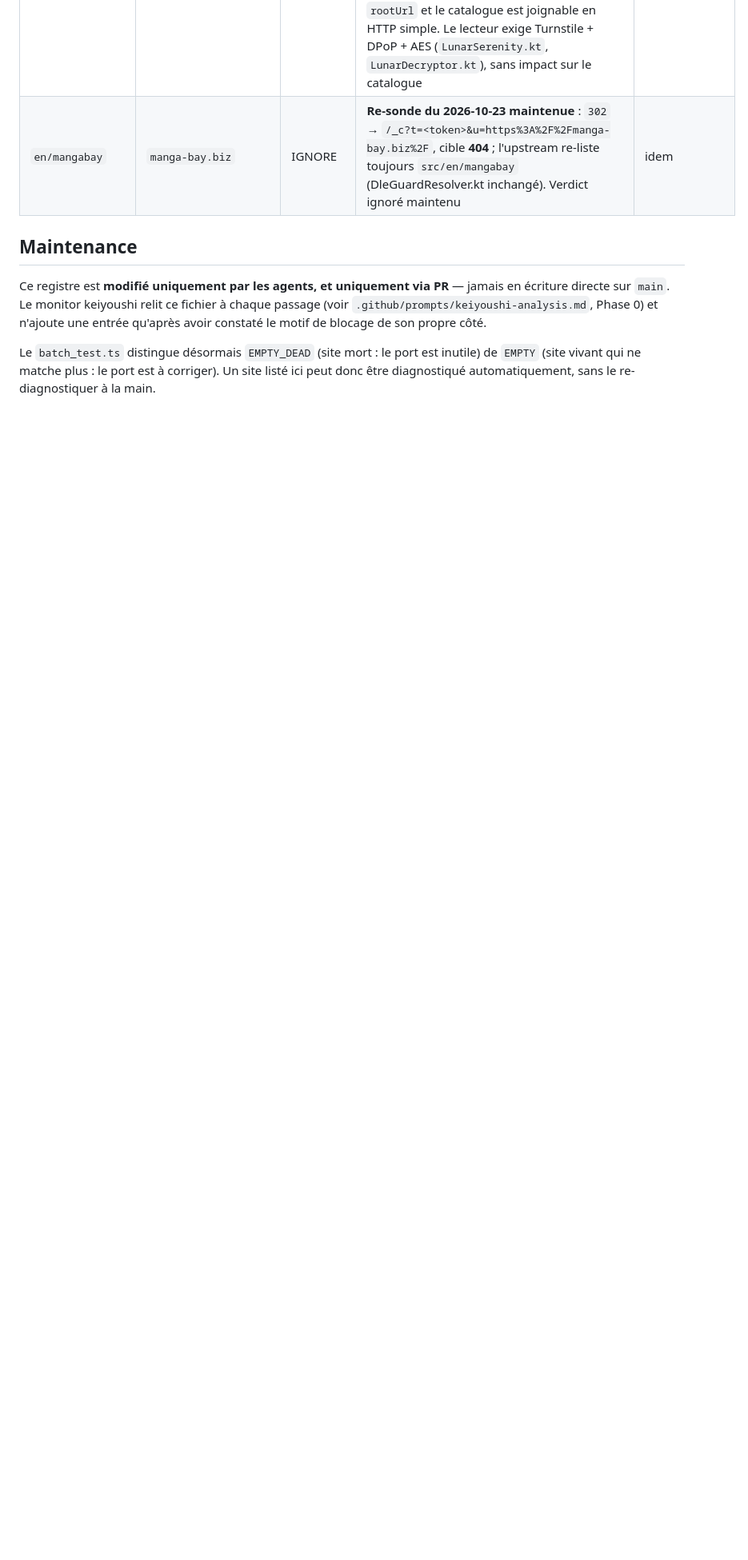
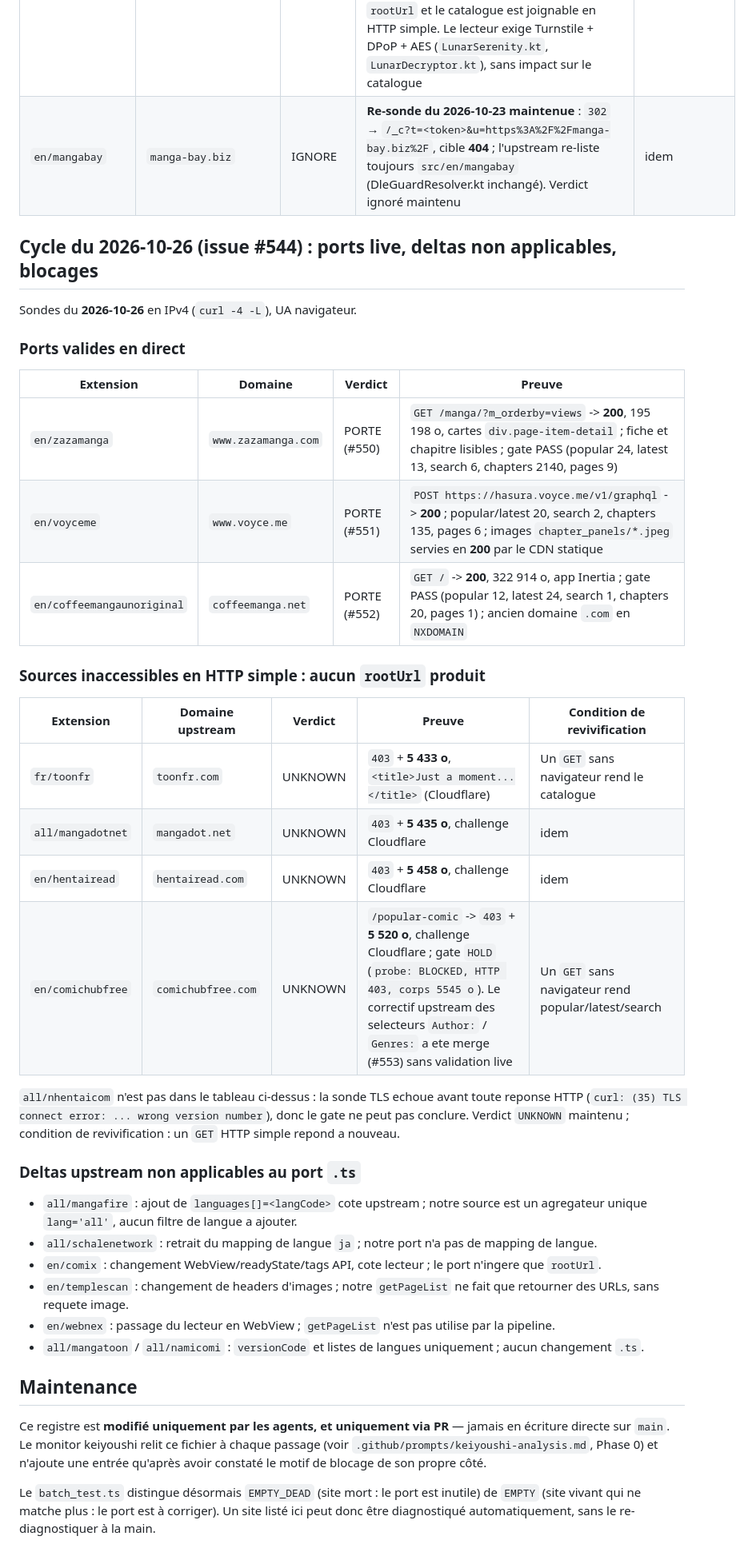
Before and after one commit to KOUSSEMONAUREL/Project-WebMedia, a Markdown page: scrapers/webtoons/SOURCES_NON_SCRAPPABLES.md, the part around one of its changes. Shown at 80% size. GitHub-like rendering; blank space fills up the shorter version.

Commit message:
docs(scrapers): record issue 544 ports and blockers (#554)
* docs(scrapers): record issue 544 ports and blockers

* docs(scrapers): keep nhentaicom out of probe table

---------

Co-authored-by: github-actions[bot] <41898282+github-actions[bot]@users.noreply.github.com>

```diff
--- a/scrapers/webtoons/SOURCES_NON_SCRAPPABLES.md
+++ b/scrapers/webtoons/SOURCES_NON_SCRAPPABLES.md
@@ -708,6 +714,41 @@ Sondes du **2026-10-23** en IPv4 (`curl -4 --noproxy '*'`), UA navigateur Chrome
 | `all/lunaranime` | `lunarx.to` + `api.lunarx.to` | **candidat BUILD** (rejugé, `UNKNOWN` annulé) | L'extension upstream s'appelle **Lunar Manga** et son catalogue est une API ouverte : `GET https://api.lunarx.to/api/manga/search?page=1&limit=3` → **200**, JSON, `total: 6699`, champs `slug`/`title` ; `GET https://api.lunarx.to/api/manga/recent?page=1&limit=3` → **200**, `our_mangas`. Fiche : `https://lunarx.to/manga/<slug>` (ex. `https://lunarx.to/manga/the-cliff` → 200 via fetch externe, titre « The Cliff »). La home et la fiche restent `403` Cloudflare depuis le runner, mais la pipeline n'ingère que `rootUrl` et le catalogue est joignable en HTTP simple. Le lecteur exige Turnstile + DPoP + AES (`LunarSerenity.kt`, `LunarDecryptor.kt`), sans impact sur le catalogue | n/a — à construire dans un prochain cycle, ne pas construire ce passage |
 | `en/mangabay` | `manga-bay.biz` | IGNORE | **Re-sonde du 2026-10-23 maintenue** : `302` → `/_c?t=<token>&u=https%3A%2F%2Fmanga-bay.biz%2F`, cible **404** ; l'upstream re-liste toujours `src/en/mangabay` (DleGuardResolver.kt inchangé). Verdict ignoré maintenu | idem |
 
+## Cycle du 2026-10-26 (issue #544) : ports live, deltas non applicables, blocages
+
+Sondes du **2026-10-26** en IPv4 (`curl -4 -L`), UA navigateur.
+
+### Ports valides en direct
+
+| Extension | Domaine | Verdict | Preuve |
+|---|---|---|---|
+| `en/zazamanga` | `www.zazamanga.com` | PORTE (#550) | `GET /manga/?m_orderby=views` -> **200**, 195 198 o, cartes `div.page-item-detail` ; fiche et chapitre lisibles ; gate PASS (popular 24, latest 13, search 6, chapters 2140, pages 9) |
+| `en/voyceme` | `www.voyce.me` | PORTE (#551) | `POST https://hasura.voyce.me/v1/graphql` -> **200** ; popular/latest 20, search 2, chapters 135, pages 6 ; images `chapter_panels/*.jpeg` servies en **200** par le CDN statique |
+| `en/coffeemangaunoriginal` | `coffeemanga.net` | PORTE (#552) | `GET /` -> **200**, 322 914 o, app Inertia ; gate PASS (popular 12, latest 24, search 1, chapters 20, pages 1) ; ancien domaine `.com` en `NXDOMAIN` |
+
+### Sources inaccessibles en HTTP simple : aucun `rootUrl` produit
+
+| Extension | Domaine upstream | Verdict | Preuve | Condition de revivification |
+|---|---|---|---|---|
+| `fr/toonfr` | `toonfr.com` | UNKNOWN | `403` + **5 433 o**, `<title>Just a moment...</title>` (Cloudflare) | Un `GET` sans navigateur rend le catalogue |
+| `all/mangadotnet` | `mangadot.net` | UNKNOWN | `403` + **5 435 o**, challenge Cloudflare | idem |
+| `en/hentairead` | `hentairead.com` | UNKNOWN | `403` + **5 458 o**, challenge Cloudflare | idem |
+| `en/comichubfree` | `comichubfree.com` | UNKNOWN | `/popular-comic` -> `403` + **5 520 o**, challenge Cloudflare ; gate `HOLD` (`probe: BLOCKED, HTTP 403, corps 5545 o`). Le correctif upstream des selecteurs `Author:` / `Genres:` a ete merge (#553) sans validation live | Un `GET` sans navigateur rend popular/latest/search |
+
+`all/nhentaicom` n'est pas dans le tableau ci-dessus : la sonde TLS echoue avant
+toute reponse HTTP (`curl: (35) TLS connect error: ... wrong version number`), donc le
+gate ne peut pas conclure. Verdict `UNKNOWN` maintenu ; condition de revivification :
+un `GET` HTTP simple repond a nouveau.
+
+### Deltas upstream non applicables au port `.ts`
+
+- `all/mangafire` : ajout de `languages[]=<langCode>` cote upstream ; notre source est un agregateur unique `lang='all'`, aucun filtre de langue a ajouter.
+- `all/schalenetwork` : retrait du mapping de langue `ja` ; notre port n'a pas de mapping de langue.
+- `en/comix` : changement WebView/readyState/tags API, cote lecteur ; le port n'ingere que `rootUrl`.
+- `en/templescan` : changement de headers d'images ; notre `getPageList` ne fait que retourner des URLs, sans requete image.
+- `en/webnex` : passage du lecteur en WebView ; `getPageList` n'est pas utilise par la pipeline.
+- `all/mangatoon` / `all/namicomi` : `versionCode` et listes de langues uniquement ; aucun changement `.ts`.
+
 ## Maintenance
 
 Ce registre est **modifié uniquement par les agents, et uniquement via PR** — jamais en
```
Also changed, not shown: other parts of scrapers/webtoons/SOURCES_NON_SCRAPPABLES.md (+6 -0 lines).
